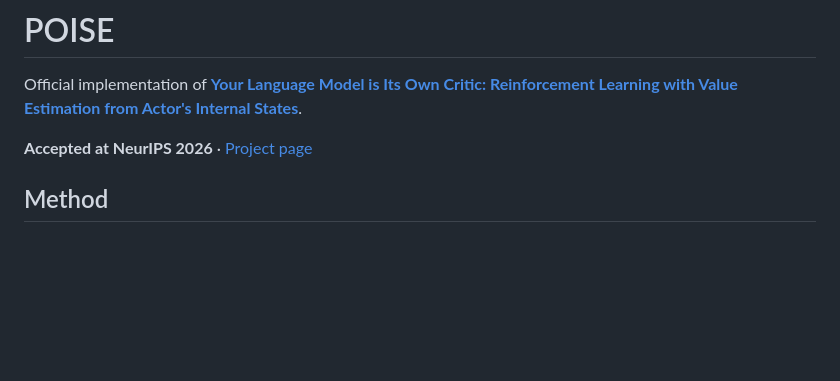
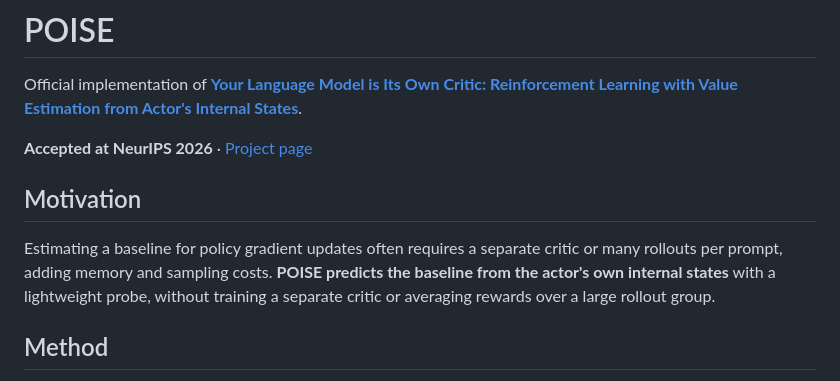
Before and after one commit to holi-lab/POISE, a Markdown page: README.md, the part around the change. GitHub-like rendering; blank space fills up the shorter version.

Commit message:
Explain the motivation for internal-state baseline estimation

```diff
--- a/README.md
+++ b/README.md
@@ -3,6 +3,10 @@
 Official implementation of **[Your Language Model is Its Own Critic: Reinforcement Learning with Value Estimation from Actor's Internal States](https://arxiv.org/abs/2605.07579)**.
 
 **Accepted at NeurIPS 2026** · [Project page](https://holi-lab.github.io/POISE/)
+
+## Motivation
+
+Estimating a baseline for policy gradient updates often requires a separate critic or many rollouts per prompt, adding memory and sampling costs. **POISE predicts the baseline from the actor's own internal states** with a lightweight probe, without training a separate critic or averaging rewards over a large rollout group.
 
 ## Method
 
```
